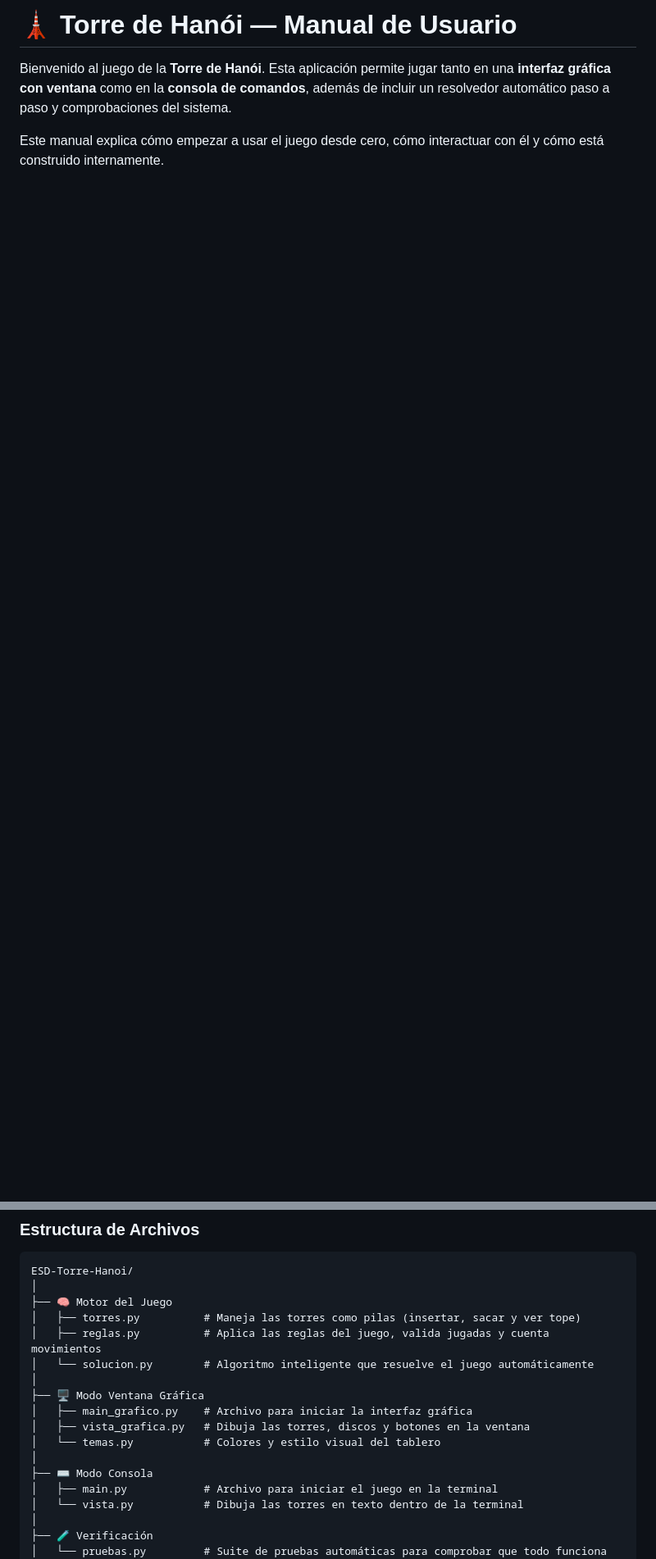
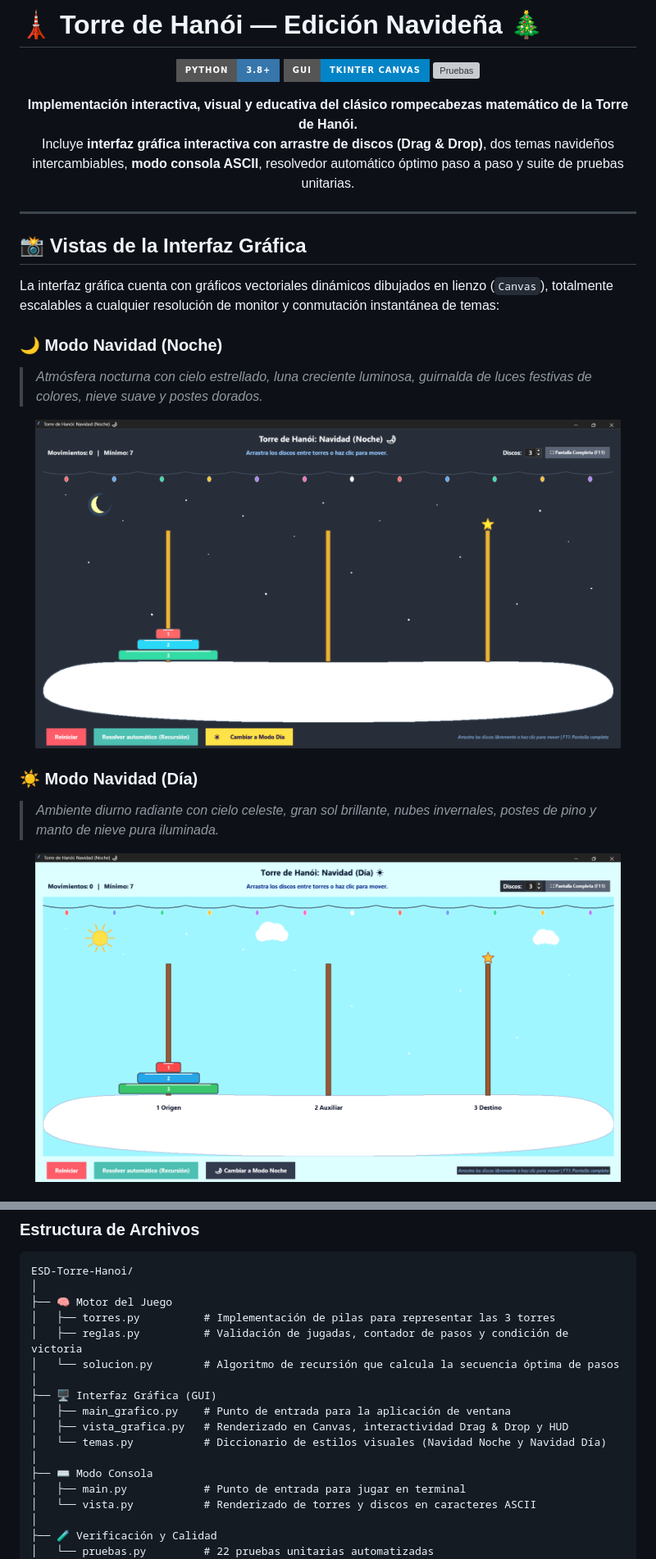
Before and after one commit to Oscxr29/ESD-Torre-Hanoi, a Markdown page: README.md, 2 parts joined by grey strips. Shown at 82% size. GitHub-like rendering; pictures changed too: assets/Interfaz1.png (added), assets/Interfaz2.png (added); badges without logos; blank space fills up the shorter version; grey boxes are pictures that could not be loaded.

```diff
--- a/README.md
+++ b/README.md
@@ -1,5 +1,33 @@
-# 🗼 Torre de Hanói — Manual de Usuario
+# 🗼 Torre de Hanói — Edición Navideña 🎄
 
-Bienvenido al juego de la **Torre de Hanói**. Esta aplicación permite jugar tanto en una **interfaz gráfica con ventana** como en la **consola de comandos**, además de incluir un resolvedor automático paso a paso y comprobaciones del sistema.
+<div align="center">
 
-Este manual explica cómo empezar a usar el juego desde cero, cómo interactuar con él y cómo está construido internamente.
+[![Python](https://img.shields.io/badge/Python-3.8+-3776AB?style=for-the-badge&logo=python&logoColor=white)](https://www.python.org/)
+[![GUI](https://img.shields.io/badge/GUI-Tkinter%20Canvas-0284C7?style=for-the-badge)](https://docs.python.org/3/library/tkinter.html)
+[![Pruebas](https://img.shields.io/badge/Pruebas-22%2F22%20Exitosas-10B981?style=for-the-badge)](#-comprobación-del-sistema-pruebas)
+
+**Implementación interactiva, visual y educativa del clásico rompecabezas matemático de la Torre de Hanói.**
+Incluye **interfaz gráfica interactiva con arrastre de discos (Drag & Drop)**, dos temas navideños intercambiables, **modo consola ASCII**, resolvedor automático óptimo paso a paso y suite de pruebas unitarias.
+
+</div>
+
+---
+
+## 📸 Vistas de la Interfaz Gráfica
+
+La interfaz gráfica cuenta con gráficos vectoriales dinámicos dibujados en lienzo (`Canvas`), totalmente escalables a cualquier resolución de monitor y conmutación instantánea de temas:
+
+### 🌙 Modo Navidad (Noche)
+> *Atmósfera nocturna con cielo estrellado, luna creciente luminosa, guirnalda de luces festivas de colores, nieve suave y postes dorados.*
+
+<p align="center">
+  <img src="assets/Interfaz1.png" alt="Torre de Hanói - Modo Noche" width="95%" />
+</p>
+
+### ☀️ Modo Navidad (Día)
+> *Ambiente diurno radiante con cielo celeste, gran sol brillante, nubes invernales, postes de pino y manto de nieve pura iluminada.*
+
+<p align="center">
+  <img src="assets/Interfaz2.png" alt="Torre de Hanói - Modo Día" width="95%" />
+</p>
+
@@ -52,19 +119,19 @@ El proyecto está diseñado bajo una arquitectura limpia y modular: **la lógica
 ESD-Torre-Hanoi/
 │
 ├── 🧠 Motor del Juego
-│   ├── torres.py          # Maneja las torres como pilas (insertar, sacar y ver tope)
-│   ├── reglas.py          # Aplica las reglas del juego, valida jugadas y cuenta movimientos
-│   └── solucion.py        # Algoritmo inteligente que resuelve el juego automáticamente
+│   ├── torres.py          # Implementación de pilas para representar las 3 torres
+│   ├── reglas.py          # Validación de jugadas, contador de pasos y condición de victoria
+│   └── solucion.py        # Algoritmo de recursión que calcula la secuencia óptima de pasos
 │
-├── 🖥️ Modo Ventana Gráfica
-│   ├── main_grafico.py    # Archivo para iniciar la interfaz gráfica
-│   ├── vista_grafica.py   # Dibuja las torres, discos y botones en la ventana
-│   └── temas.py           # Colores y estilo visual del tablero
+├── 🖥️ Interfaz Gráfica (GUI)
+│   ├── main_grafico.py    # Punto de entrada para la aplicación de ventana
+│   ├── vista_grafica.py   # Renderizado en Canvas, interactividad Drag & Drop y HUD
+│   └── temas.py           # Diccionario de estilos visuales (Navidad Noche y Navidad Día)
 │
 ├── ⌨️ Modo Consola
-│   ├── main.py            # Archivo para iniciar el juego en la terminal
-│   └── vista.py           # Dibuja las torres en texto dentro de la terminal
+│   ├── main.py            # Punto de entrada para jugar en terminal
+│   └── vista.py           # Renderizado de torres y discos en caracteres ASCII
 │
-├── 🧪 Verificación
-│   └── pruebas.py         # Suite de pruebas automáticas para comprobar que todo funciona
+├── 🧪 Verificación y Calidad
+│   └── pruebas.py         # 22 pruebas unitarias automatizadas
 │
```
Also changed, not shown: other parts of README.md (+130 -104 lines), 6 other files.
